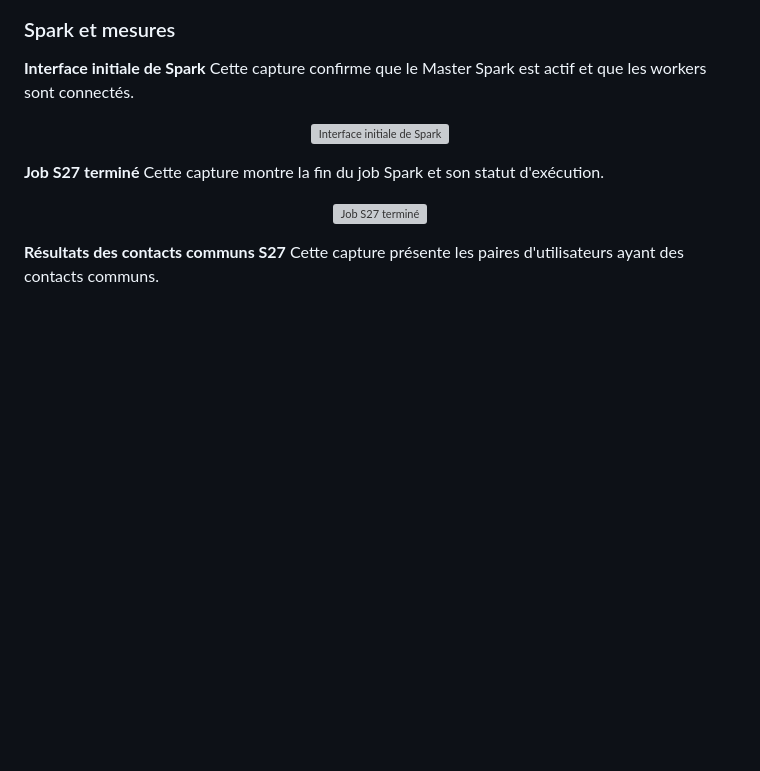
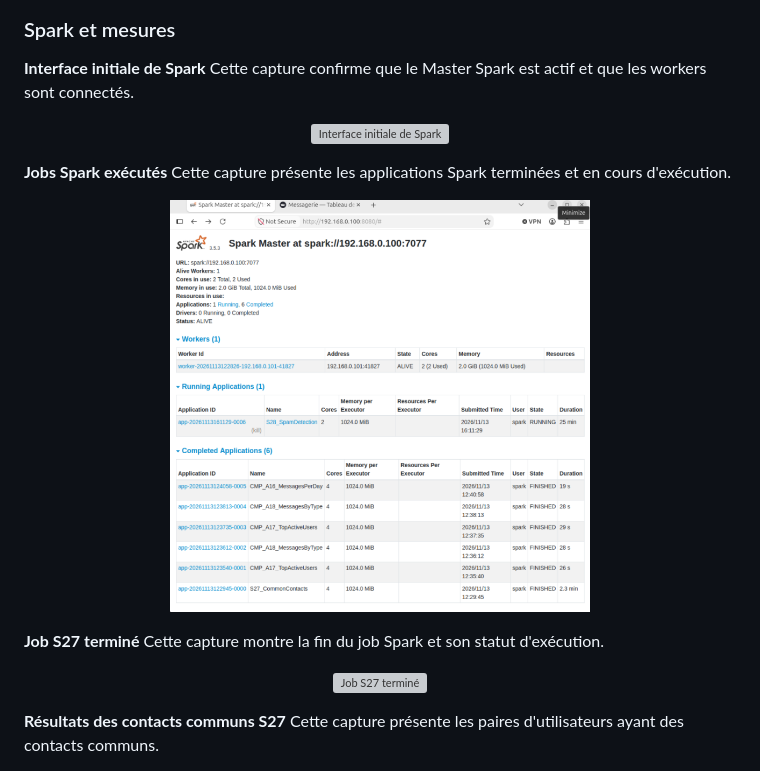
Before and after one commit to ImaneTech/messagerie-mongodb-spark, a Markdown page: README.md, the part around the change. GitHub-like rendering; pictures changed too: screenshots/preuve_spark_jobs.png (added); blank space fills up the shorter version; grey boxes are pictures that could not be loaded.

Commit message:
add spark jobs screenshot

```diff
--- a/README.md
+++ b/README.md
@@ -201,6 +201,10 @@ Cette capture compare les plans et les temps avec et sans index.
 Cette capture confirme que le Master Spark est actif et que les workers sont connectés.
 <p align="center"><img src="./screenshots/preuve_spark_initial.png" width="420" alt="Interface initiale de Spark"></p>
 
+**Jobs Spark exécutés**
+Cette capture présente les applications Spark terminées et en cours d'exécution.
+<p align="center"><img src="./screenshots/preuve_spark_jobs.png" width="420" alt="Jobs Spark exécutés"></p>
+
 **Job S27 terminé**
 Cette capture montre la fin du job Spark et son statut d'exécution.
 <p align="center"><img src="./screenshots/preuve_spark_s27_termine.png" width="420" alt="Job S27 terminé"></p>
```
